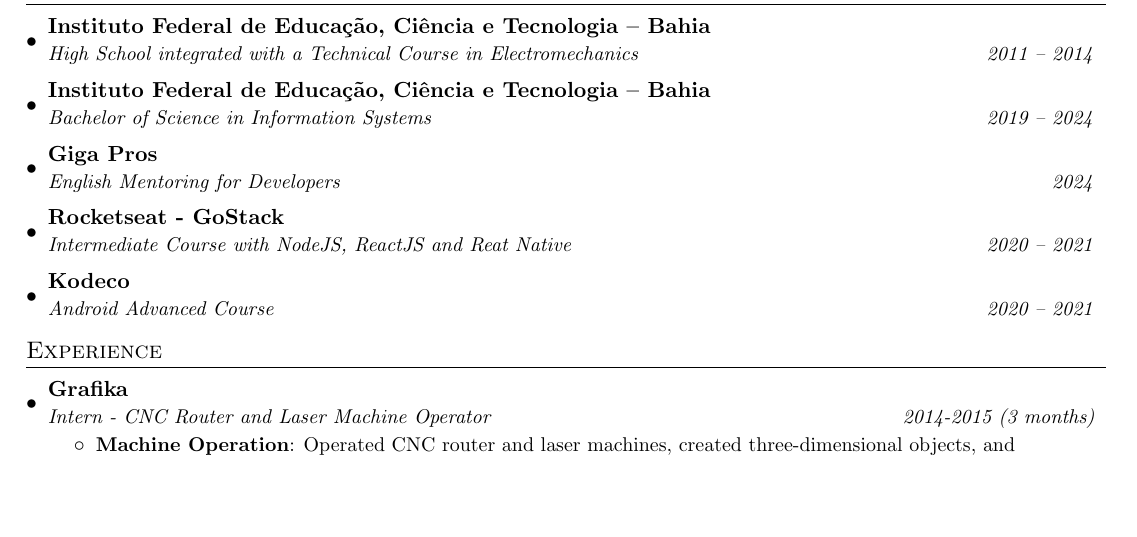
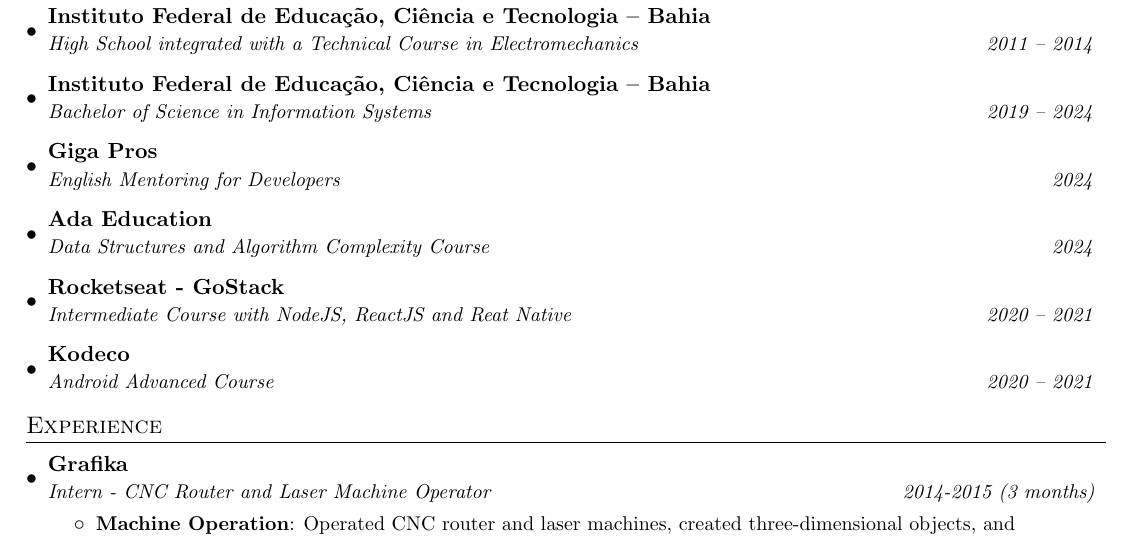
Before and after one commit to filipecancio/filipecancio, a LaTeX CV (resume/main.tex, which reads resume/sections/2_education.tex): part of the page before the commit and part of page 1 of 2 after it, cut so that both start at the same text, the shorter picture padded with empty space. Compiled offline with pdfLaTeX.

Commit message:
Atualizar o 2_education.tex

```diff
--- a/resume/sections/2_education.tex
+++ b/resume/sections/2_education.tex
@@ -10,6 +10,9 @@
       {Giga Pros}{}
       {English Mentoring for Developers}{2024}
     \resumeSubheading
+      {Ada Education}{}
+      {Data Structures and Algorithm Complexity Course}{2024}
+    \resumeSubheading
       {Rocketseat - GoStack}{}
       {Intermediate Course with NodeJS, ReactJS and Reat Native}{2020 -- 2021}
     \resumeSubheading
```
